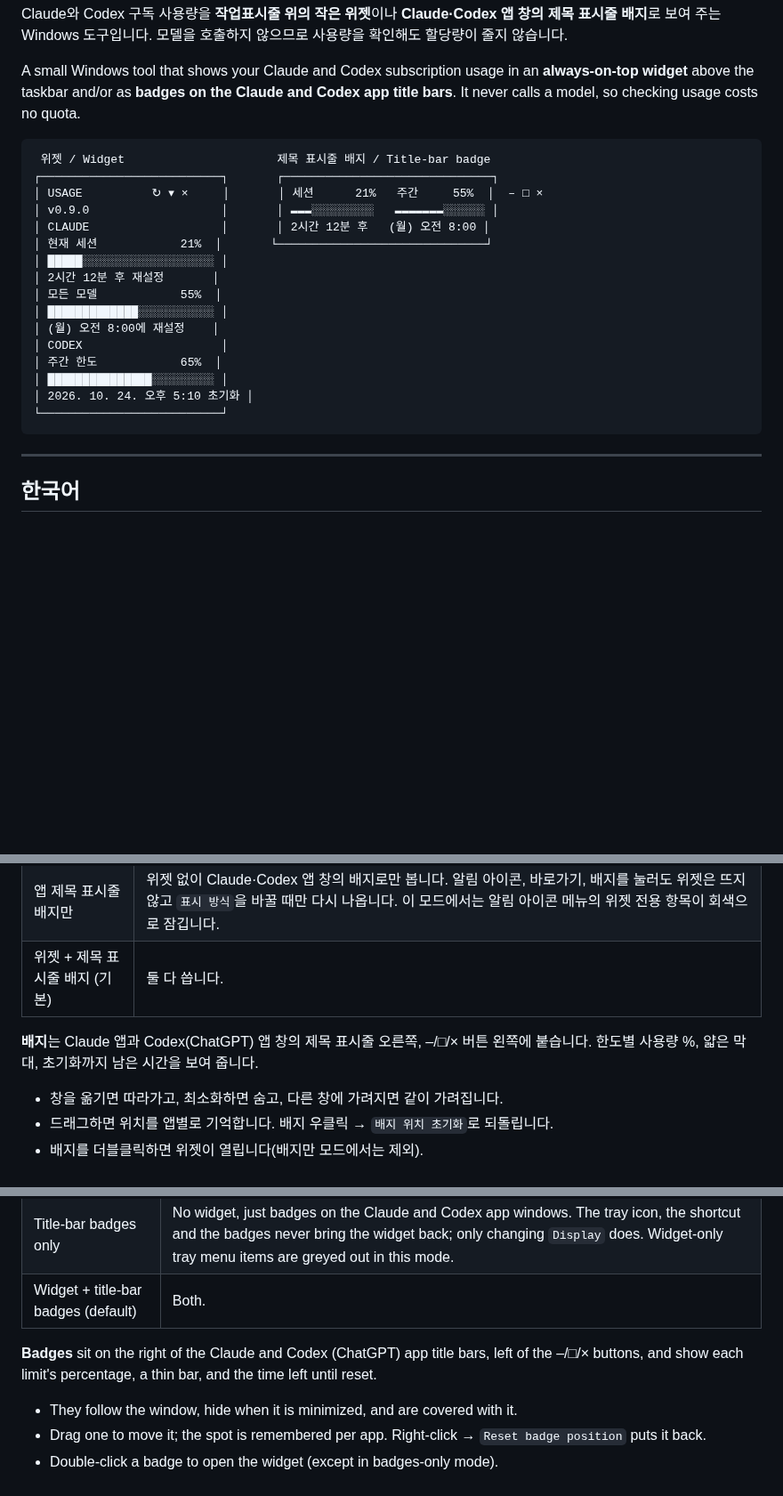
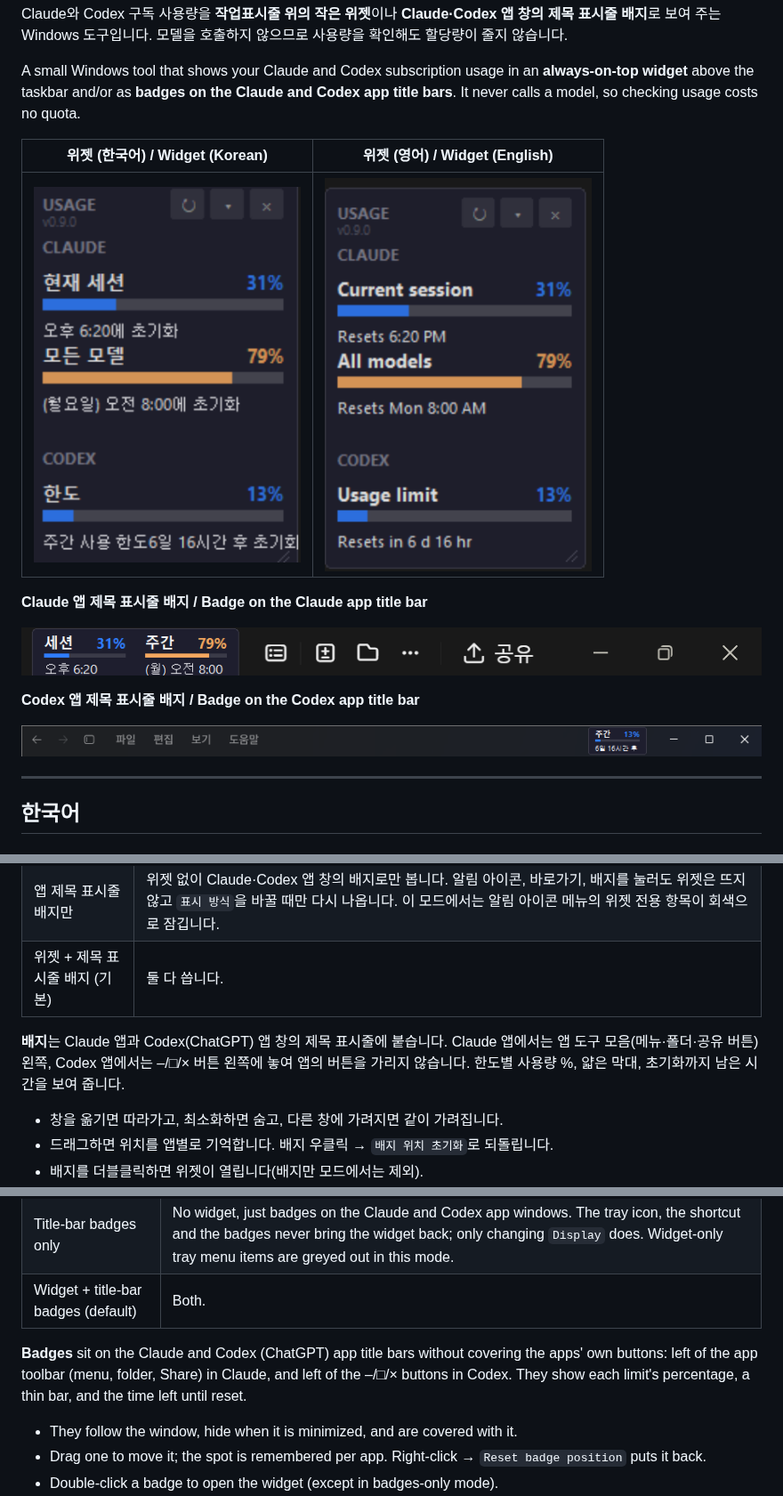
Before and after one commit to minsk8775/Claude-Codex-usage, a Markdown page: README.md, 3 parts joined by grey strips. Shown at 89% size. Drawn GitHub-style; pictures changed too: assets/badge-claude.png (added), assets/badge-codex.png (added), assets/widget-en.png (added); blank space fills up the shorter version.

````diff
--- a/README.md
+++ b/README.md
@@ -10,24 +10,17 @@ A small Windows tool that shows your Claude and Codex subscription usage in an
 **always-on-top widget** above the taskbar and/or as **badges on the Claude and
 Codex app title bars**. It never calls a model, so checking usage costs no quota.
 
-```text
- 위젯 / Widget                      제목 표시줄 배지 / Title-bar badge
-┌──────────────────────────┐       ┌──────────────────────────────┐
-│ USAGE          ↻ ▾ ×     │       │ 세션      21%   주간     55%  │  – □ ×
-│ v0.9.0                   │       │ ▬▬▬░░░░░░░░░   ▬▬▬▬▬▬▬░░░░░░ │
-│ CLAUDE                   │       │ 2시간 12분 후   (월) 오전 8:00 │
-│ 현재 세션            21%  │       └──────────────────────────────┘
-│ █████░░░░░░░░░░░░░░░░░░░ │
-│ 2시간 12분 후 재설정       │
-│ 모든 모델            55%  │
-│ █████████████░░░░░░░░░░░ │
-│ (월) 오전 8:00에 재설정    │
-│ CODEX                    │
-│ 주간 한도            65%  │
-│ ███████████████░░░░░░░░░ │
-│ 2026. 10. 24. 오후 5:10 초기화 │
-└──────────────────────────┘
-```
+| 위젯 (한국어) / Widget (Korean) | 위젯 (영어) / Widget (English) |
+| :---: | :---: |
+| <img src="assets/widget-ko.png" alt="Claude Codex Usage widget in Korean" width="300"> | <img src="assets/widget-en.png" alt="Claude Codex Usage widget in English" width="300"> |
+
+**Claude 앱 제목 표시줄 배지 / Badge on the Claude app title bar**
+
+![Usage badge on the Claude app title bar, left of the app's toolbar](assets/badge-claude.png)
+
+**Codex 앱 제목 표시줄 배지 / Badge on the Codex app title bar**
+
+![Usage badge on the Codex app title bar, left of the window buttons](assets/badge-codex.png)
 
 ---
 
@@ -94,8 +87,9 @@ Chrome의 로그인은 쓰지 않으므로 **각각 한 번씩** 로그인해야
 | 앱 제목 표시줄 배지만 | 위젯 없이 Claude·Codex 앱 창의 배지로만 봅니다. 알림 아이콘, 바로가기, 배지를 눌러도 위젯은 뜨지 않고 `표시 방식`을 바꿀 때만 다시 나옵니다. 이 모드에서는 알림 아이콘 메뉴의 위젯 전용 항목이 회색으로 잠깁니다. |
 | 위젯 + 제목 표시줄 배지 (기본) | 둘 다 씁니다. |
 
-**배지**는 Claude 앱과 Codex(ChatGPT) 앱 창의 제목 표시줄 오른쪽, –/□/× 버튼 왼쪽에
-붙습니다. 한도별 사용량 %, 얇은 막대, 초기화까지 남은 시간을 보여 줍니다.
+**배지**는 Claude 앱과 Codex(ChatGPT) 앱 창의 제목 표시줄에 붙습니다. Claude 앱에서는
+앱 도구 모음(메뉴·폴더·공유 버튼) 왼쪽, Codex 앱에서는 –/□/× 버튼 왼쪽에 놓여 앱의
+버튼을 가리지 않습니다. 한도별 사용량 %, 얇은 막대, 초기화까지 남은 시간을 보여 줍니다.
 
 - 창을 옮기면 따라가고, 최소화하면 숨고, 다른 창에 가려지면 같이 가려집니다.
 - 드래그하면 위치를 앱별로 기억합니다. 배지 우클릭 → `배지 위치 초기화`로 되돌립니다.
@@ -319,8 +313,9 @@ Right-click anywhere on the widget or the notification-area icon → `Display`.
 | Title-bar badges only | No widget, just badges on the Claude and Codex app windows. The tray icon, the shortcut and the badges never bring the widget back; only changing `Display` does. Widget-only tray menu items are greyed out in this mode. |
 | Widget + title-bar badges (default) | Both. |
 
-**Badges** sit on the right of the Claude and Codex (ChatGPT) app title bars, left
-of the –/□/× buttons, and show each limit's percentage, a thin bar, and the time
+**Badges** sit on the Claude and Codex (ChatGPT) app title bars without covering
+the apps' own buttons: left of the app toolbar (menu, folder, Share) in Claude,
+and left of the –/□/× buttons in Codex. They show each limit's percentage, a thin bar, and the time
 left until reset.
 
 - They follow the window, hide when it is minimized, and are covered with it.
````
Also changed, not shown: CHANGELOG.md (+7 -0 lines), 3 other files.
